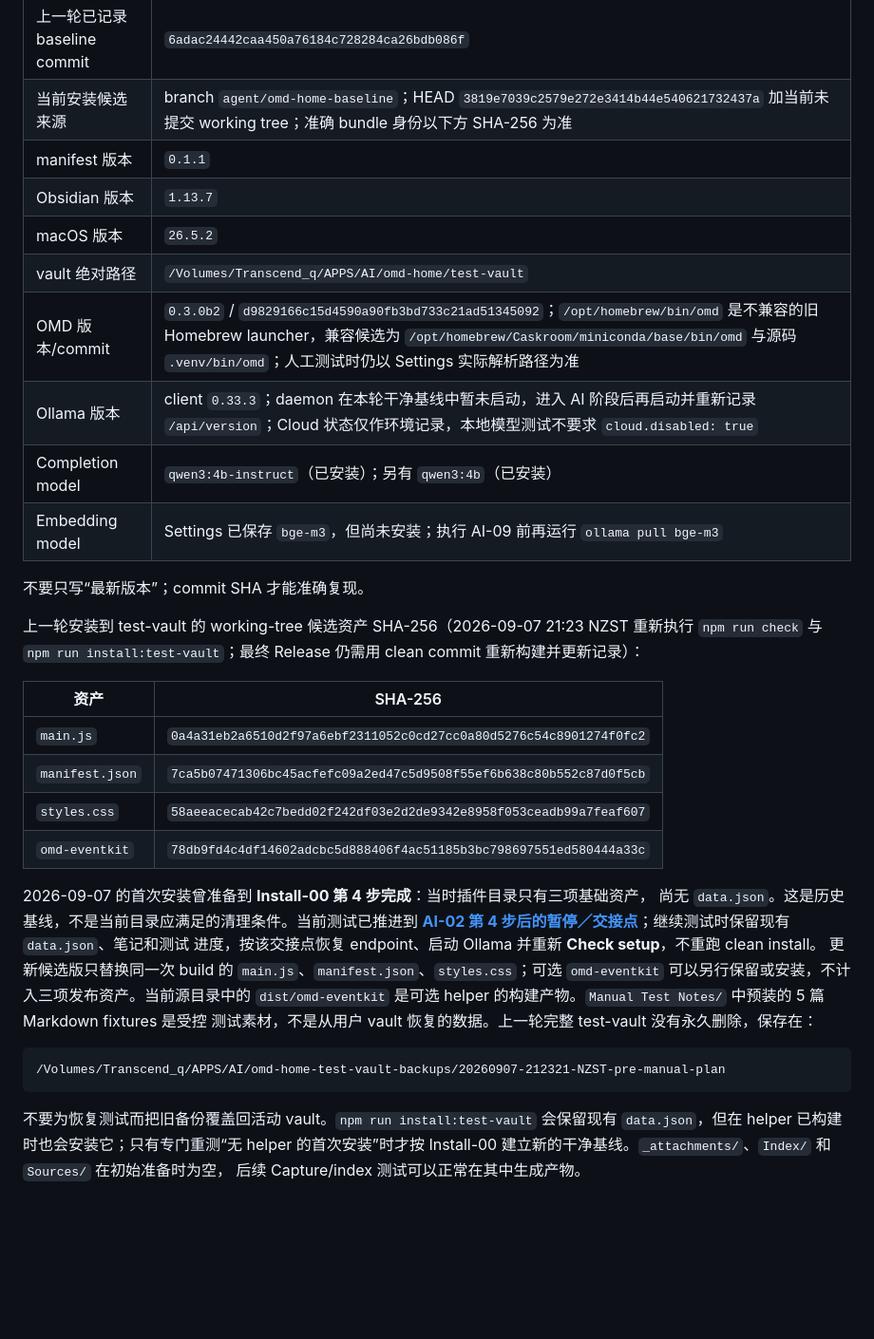
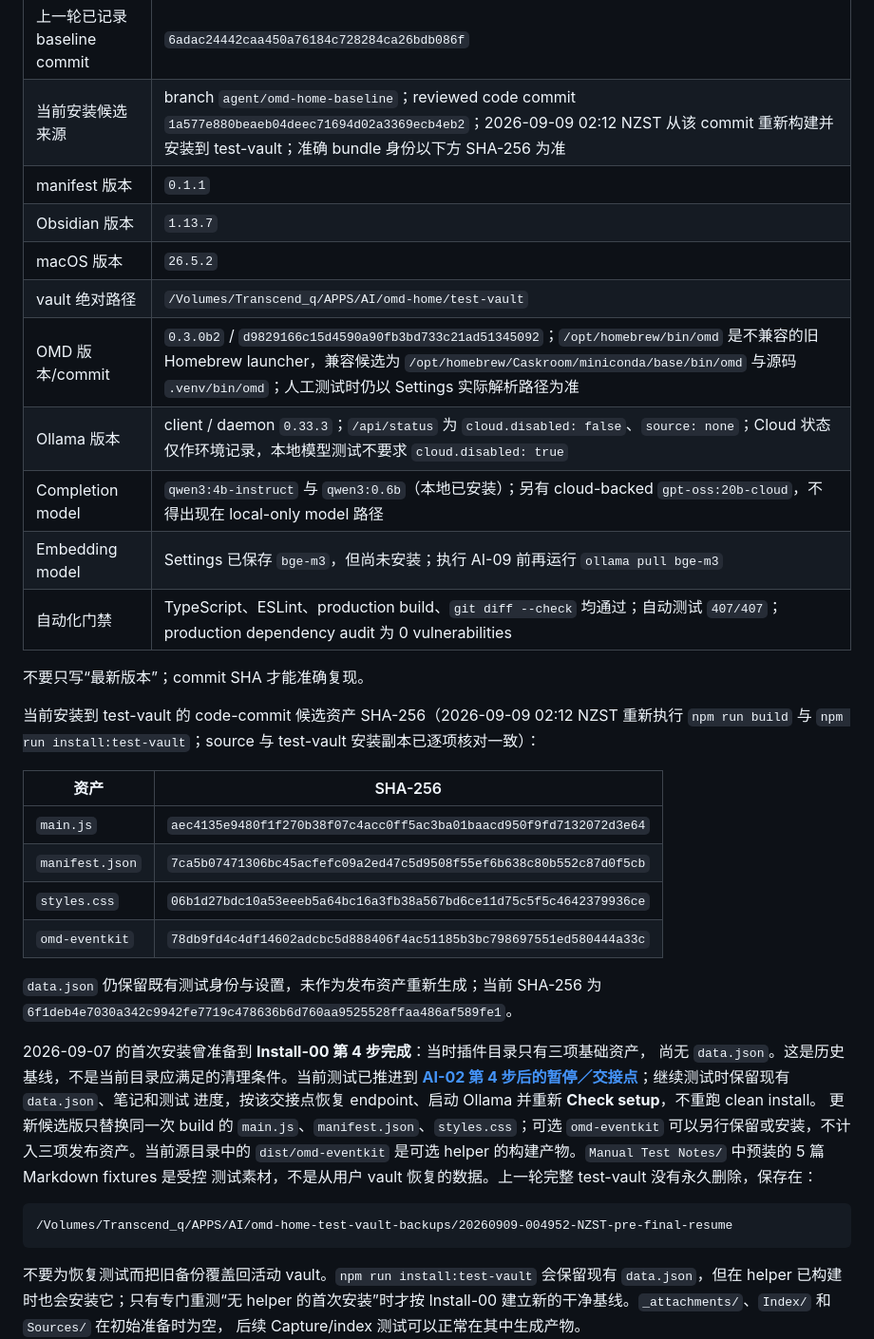
Before and after one commit to omd-local/obsidian-omd-home, a Markdown page: docs/manual-test-plan.md, the part around one of its changes. Shown at 95% size. Rendered like a GitHub page; blank space fills up the shorter version.

````diff
--- a/docs/manual-test-plan.md
+++ b/docs/manual-test-plan.md
@@ -95,26 +95,30 @@ node -p 'require("./manifest.json").version'
 | 测试者 | shion |
 | 上一轮已记录 baseline commit | `6adac24442caa450a76184c728284ca26bdb086f` |
-| 当前安装候选来源 | branch `agent/omd-home-baseline`；HEAD `3819e7039c2579e272e3414b44e540621732437a` 加当前未提交 working tree；准确 bundle 身份以下方 SHA-256 为准 |
+| 当前安装候选来源 | branch `agent/omd-home-baseline`；reviewed code commit `1a577e880beaeb04deec71694d02a3369ecb4eb2`；2026-09-09 02:12 NZST 从该 commit 重新构建并安装到 test-vault；准确 bundle 身份以下方 SHA-256 为准 |
 | manifest 版本 | `0.1.1` |
 | Obsidian 版本 | `1.13.7` |
 | macOS 版本 | `26.5.2` |
 | vault 绝对路径 | `/Volumes/Transcend_q/APPS/AI/omd-home/test-vault` |
 | OMD 版本/commit | `0.3.0b2` / `d9829166c15d4590a90fb3bd733c21ad51345092`；`/opt/homebrew/bin/omd` 是不兼容的旧 Homebrew launcher，兼容候选为 `/opt/homebrew/Caskroom/miniconda/base/bin/omd` 与源码 `.venv/bin/omd`；人工测试时仍以 Settings 实际解析路径为准 |
-| Ollama 版本 | client `0.33.3`；daemon 在本轮干净基线中暂未启动，进入 AI 阶段后再启动并重新记录 `/api/version`；Cloud 状态仅作环境记录，本地模型测试不要求 `cloud.disabled: true` |
-| Completion model | `qwen3:4b-instruct`（已安装）；另有 `qwen3:4b`（已安装） |
+| Ollama 版本 | client / daemon `0.33.3`；`/api/status` 为 `cloud.disabled: false`、`source: none`；Cloud 状态仅作环境记录，本地模型测试不要求 `cloud.disabled: true` |
+| Completion model | `qwen3:4b-instruct` 与 `qwen3:0.6b`（本地已安装）；另有 cloud-backed `gpt-oss:20b-cloud`，不得出现在 local-only model 路径 |
 | Embedding model | Settings 已保存 `bge-m3`，但尚未安装；执行 AI-09 前再运行 `ollama pull bge-m3` |
+| 自动化门禁 | TypeScript、ESLint、production build、`git diff --check` 均通过；自动测试 `407/407`；production dependency audit 为 0 vulnerabilities |
 
 不要只写“最新版本”；commit SHA 才能准确复现。
 
-上一轮安装到 test-vault 的 working-tree 候选资产 SHA-256（2026-09-07 21:23 NZST 重新执行
-`npm run check` 与 `npm run install:test-vault`；最终 Release 仍需用 clean commit 重新构建并更新记录）：
+当前安装到 test-vault 的 code-commit 候选资产 SHA-256（2026-09-09 02:12 NZST 重新执行
+`npm run build` 与 `npm run install:test-vault`；source 与 test-vault 安装副本已逐项核对一致）：
 
 | 资产 | SHA-256 |
 | --- | --- |
-| `main.js` | `0a4a31eb2a6510d2f97a6ebf2311052c0cd27cc0a80d5276c54c8901274f0fc2` |
+| `main.js` | `aec4135e9480f1f270b38f07c4acc0ff5ac3ba01baacd950f9fd7132072d3e64` |
 | `manifest.json` | `7ca5b07471306bc45acfefc09a2ed47c5d9508f55ef6b638c80b552c87d0f5cb` |
-| `styles.css` | `58aeeacecab42c7bedd02f242df03e2d2de9342e8958f053ceadb99a7feaf607` |
+| `styles.css` | `06b1d27bdc10a53eeeb5a64bc16a3fb38a567bd6ce11d75c5f5c4642379936ce` |
 | `omd-eventkit` | `78db9fd4c4df14602adcbc5d888406f4ac51185b3bc798697551ed580444a33c` |
+
+`data.json` 仍保留既有测试身份与设置，未作为发布资产重新生成；当前 SHA-256 为
+`6f1deb4e7030a342c9942fe7719c478636b6d760aa9525528ffaa486af589fe1`。
 
 2026-09-07 的首次安装曾准备到 **Install-00 第 4 步完成**：当时插件目录只有三项基础资产，
 尚无 `data.json`。这是历史基线，不是当前目录应满足的清理条件。当前测试已推进到
@@ -126,7 +130,7 @@ node -p 'require("./manifest.json").version'
 测试素材，不是从用户 vault 恢复的数据。上一轮完整 test-vault 没有永久删除，保存在：
 
 ```text
-/Volumes/Transcend_q/APPS/AI/omd-home-test-vault-backups/20260907-212321-NZST-pre-manual-plan
+/Volumes/Transcend_q/APPS/AI/omd-home-test-vault-backups/20260909-004952-NZST-pre-final-resume
 ```
 
 不要为恢复测试而把旧备份覆盖回活动 vault。`npm run install:test-vault` 会保留现有
````
Also changed, not shown: other parts of docs/manual-test-plan.md (+28 -12 lines).
